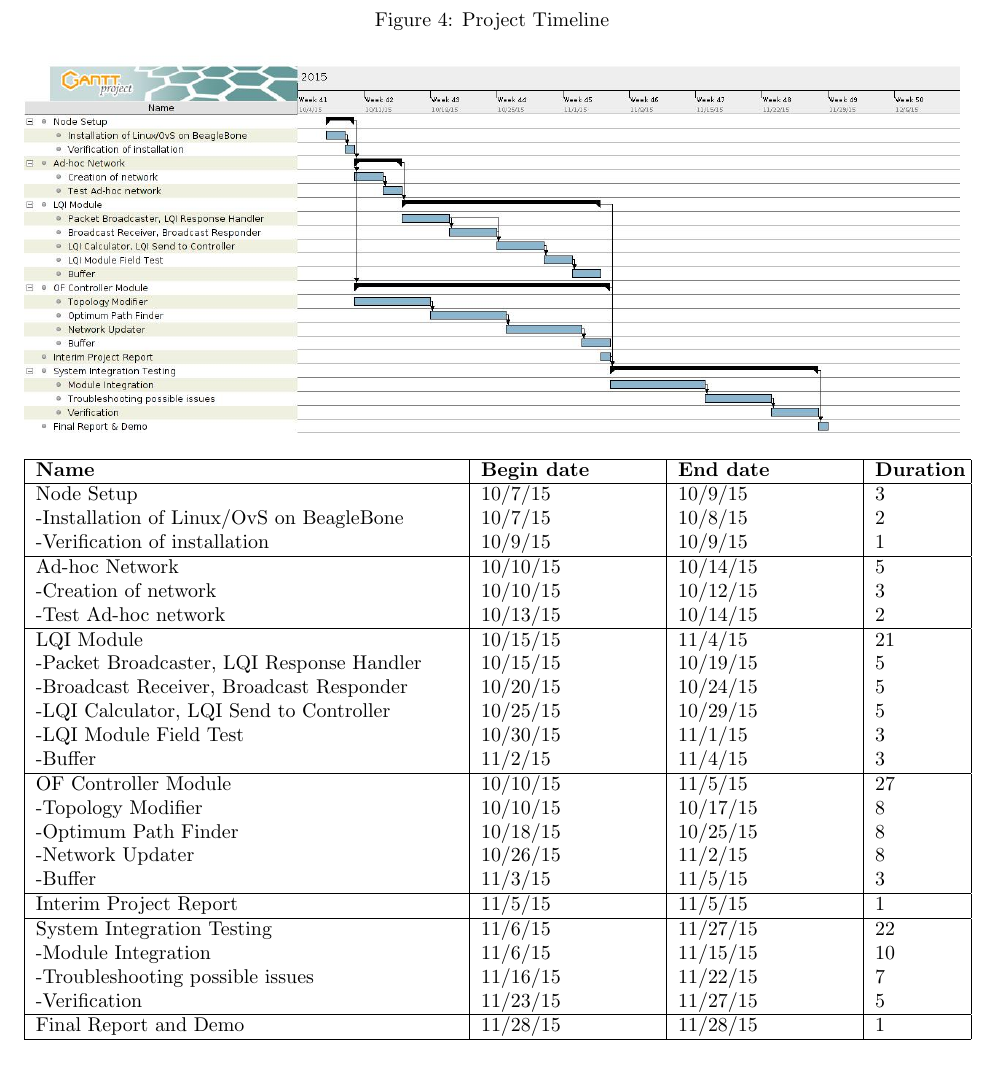
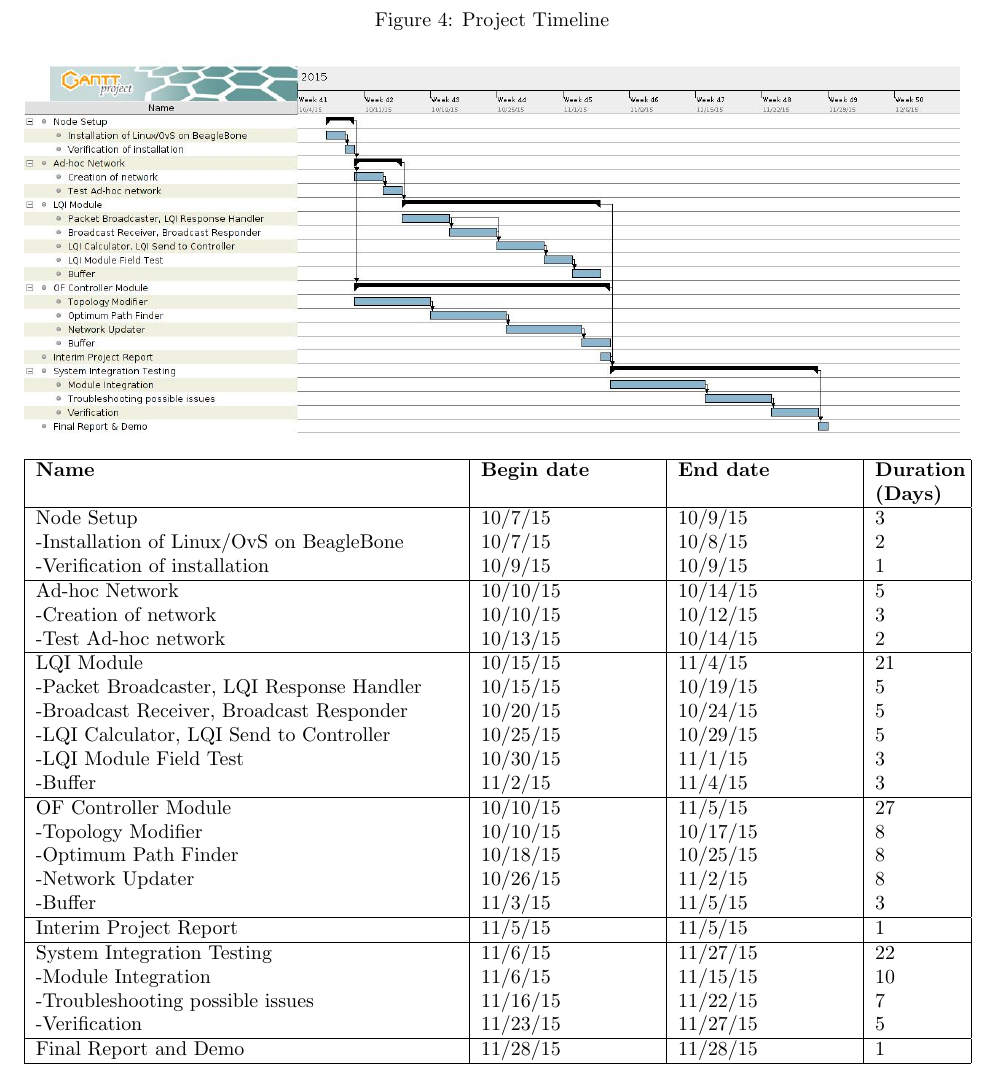
Before and after one commit to akulkar4/OpenFlow--AdHocRouting, a LaTeX document (proposal/project_proposal.tex): part of page 5 of 6, cut so that both start at the same text. Compiled offline with pdfLaTeX.

Commit message:
modified table header

```diff
--- a/proposal/project_proposal.tex
+++ b/proposal/project_proposal.tex
@@ -170,7 +170,7 @@ Network Updater	&	Implement	&	Implement	&	Review	&	Review\\
 
 \begin{tabular}{  | p{.45\linewidth} | p{0.185\linewidth} | p{0.185\linewidth} | p{0.09\linewidth} |}
 \hline
-\textbf{Name}	&	\textbf{Begin date}	&	\textbf{End date}	&	\textbf{Duration} \\
+\textbf{Name}	&	\textbf{Begin date}	&	\textbf{End date}	&	\textbf{Duration (Days)} \\
 \hline
 Node Setup	&	10/7/15	&	10/9/15	&	3 \\
 -Installation of Linux/OvS on BeagleBone	&	10/7/15	&	10/8/15	&	2 \\
```
Also changed, not shown: proposal/project_proposal.pdf.
